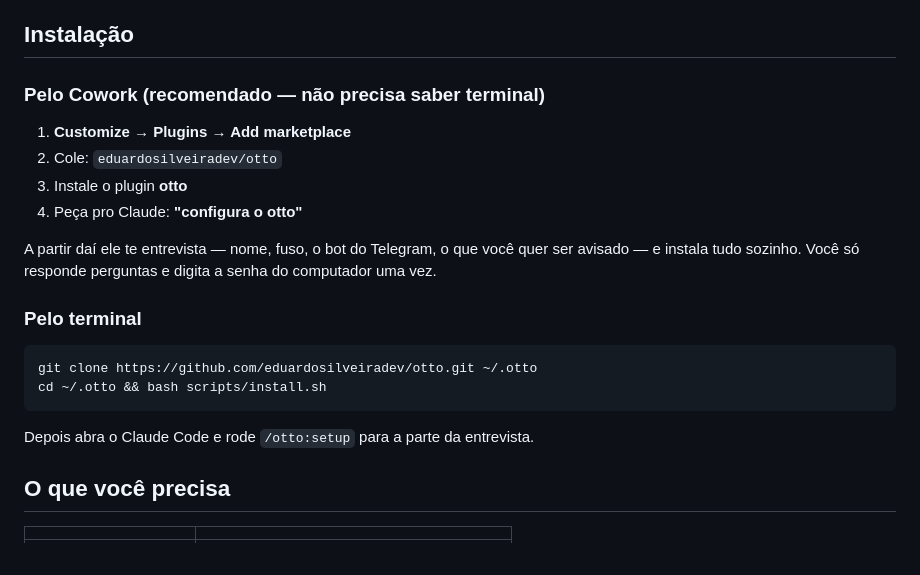
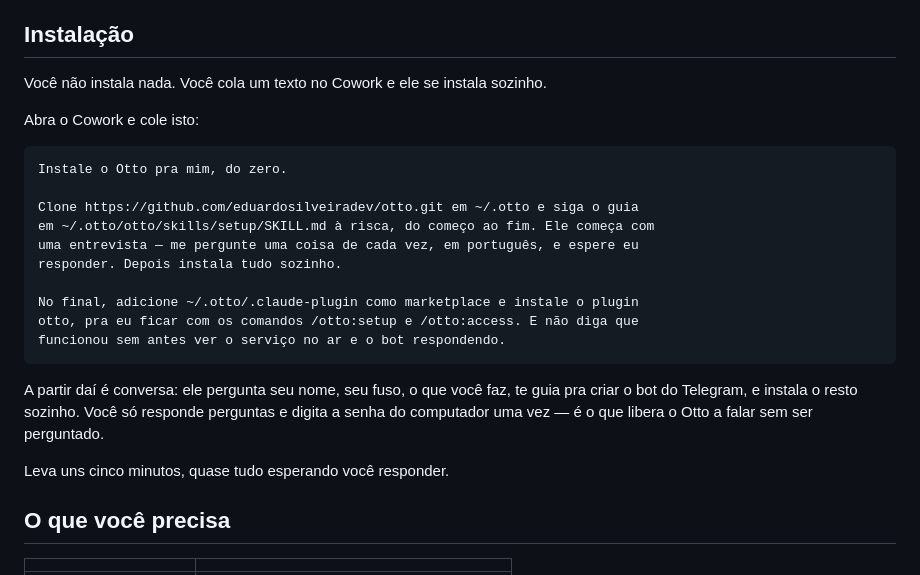
Before and after one commit to eduardosilveiradev/otto, a Markdown page: README.md, the part around the change. GitHub-like rendering.

Commit message:
docs: instalação é um prompt colado no Cowork
O README descrevia cliques em Customize -> Plugins -> Add marketplace e um
caminho paralelo pelo terminal. Nenhum dos dois é o fluxo real: você cola um
prompt no Cowork e ele clona, entrevista, configura, sobe o serviço e instala
o plugin sozinho.

````diff
--- a/README.md
+++ b/README.md
@@ -31,25 +31,29 @@ otto  →  chegou uma cobrança da Enel, vence sexta. R$ 214.
 
 ## Instalação
 
-### Pelo Cowork (recomendado — não precisa saber terminal)
+Você não instala nada. Você cola um texto no Cowork e ele se instala sozinho.
 
-1. **Customize → Plugins → Add marketplace**
-2. Cole: `eduardosilveiradev/otto`
-3. Instale o plugin **otto**
-4. Peça pro Claude: **"configura o otto"**
+Abra o Cowork e cole isto:
 
-A partir daí ele te entrevista — nome, fuso, o bot do Telegram, o que você quer
-ser avisado — e instala tudo sozinho. Você só responde perguntas e digita a
-senha do computador uma vez.
+```
+Instale o Otto pra mim, do zero.
 
-### Pelo terminal
+Clone https://github.com/eduardosilveiradev/otto.git em ~/.otto e siga o guia
+em ~/.otto/otto/skills/setup/SKILL.md à risca, do começo ao fim. Ele começa com
+uma entrevista — me pergunte uma coisa de cada vez, em português, e espere eu
+responder. Depois instala tudo sozinho.
 
-```bash
-git clone https://github.com/eduardosilveiradev/otto.git ~/.otto
-cd ~/.otto && bash scripts/install.sh
+No final, adicione ~/.otto/.claude-plugin como marketplace e instale o plugin
+otto, pra eu ficar com os comandos /otto:setup e /otto:access. E não diga que
+funcionou sem antes ver o serviço no ar e o bot respondendo.
 ```
 
-Depois abra o Claude Code e rode `/otto:setup` para a parte da entrevista.
+A partir daí é conversa: ele pergunta seu nome, seu fuso, o que você faz, te
+guia pra criar o bot do Telegram, e instala o resto sozinho. Você só responde
+perguntas e digita a senha do computador uma vez — é o que libera o Otto a
+falar sem ser perguntado.
+
+Leva uns cinco minutos, quase tudo esperando você responder.
 
 ## O que você precisa
 
````
